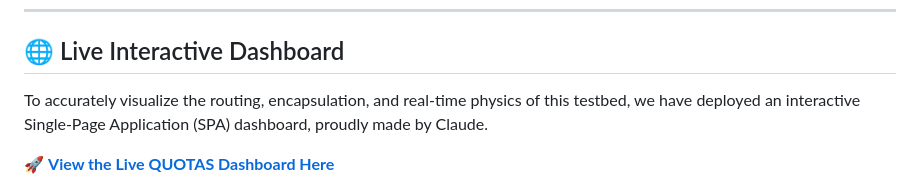
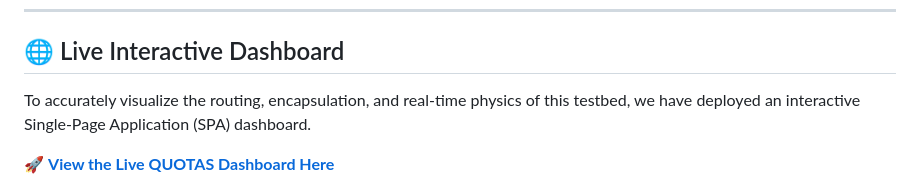
Before and after one commit to PSaiSurya/QUOTAS, a Markdown page: README.md, the part around the change. Rendered like a GitHub page.

Commit message:
Update README to streamline the dashboard

```diff
--- a/README.md
+++ b/README.md
@@ -24,7 +24,7 @@
 
 ## 🌐 Live Interactive Dashboard
 
-To accurately visualize the routing, encapsulation, and real-time physics of this testbed, we have deployed an interactive Single-Page Application (SPA) dashboard, proudly made by Claude.
+To accurately visualize the routing, encapsulation, and real-time physics of this testbed, we have deployed an interactive Single-Page Application (SPA) dashboard.
 
 🚀 **[View the Live QUOTAS Dashboard Here](https://psaisurya.github.io/QUOTAS/)**
 
```
